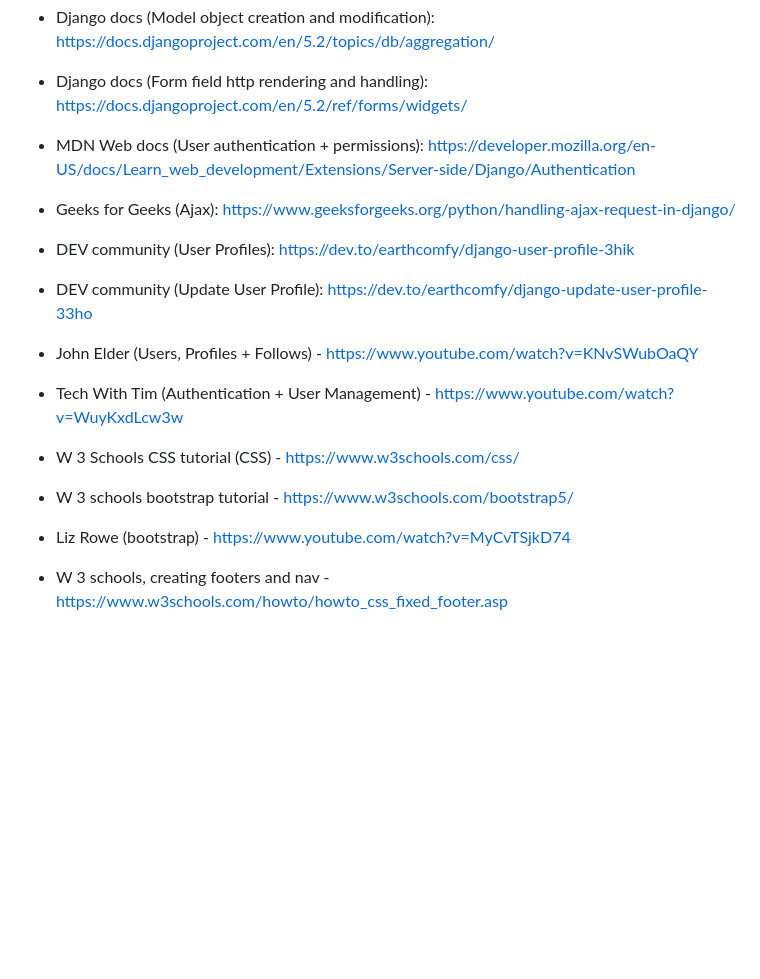
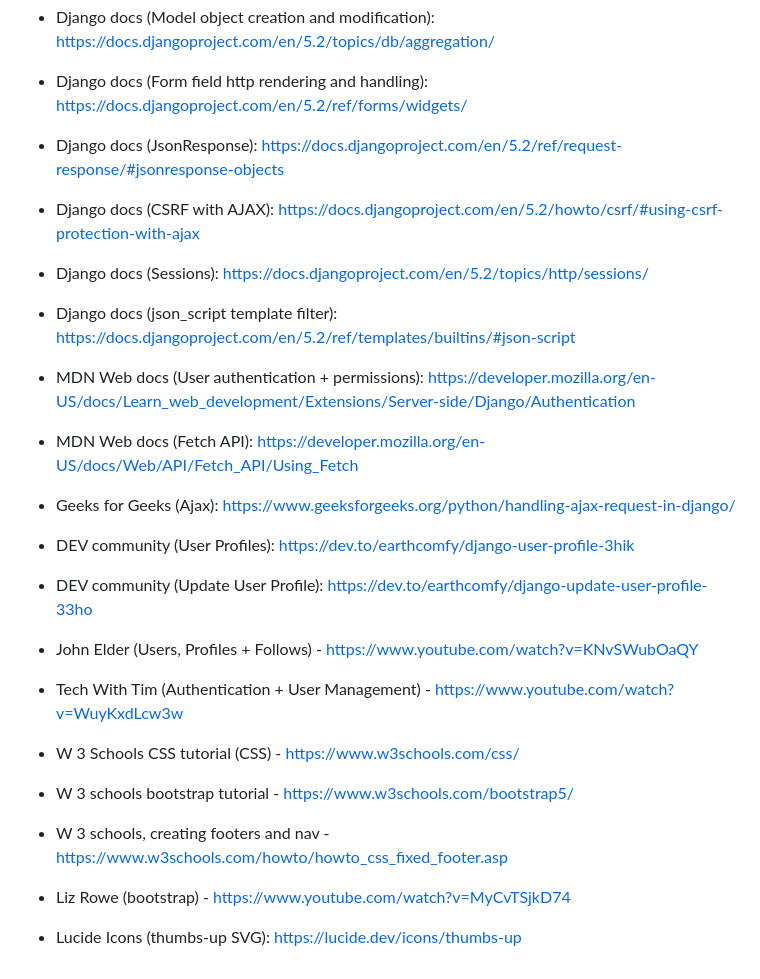
Before and after one commit to mc3071258/verve, a Markdown page: README.md, the part around the change. Drawn GitHub-style; blank space fills up the shorter version.

Commit message:
Add external sources

```diff
--- a/README.md
+++ b/README.md
@@ -79,8 +79,12 @@ python manage.py runserver
 - Django docs (Http control and handling): https://docs.djangoproject.com/en/5.2/topics/http/shortcuts/
 - Django docs (Model object creation and modification): https://docs.djangoproject.com/en/5.2/topics/db/aggregation/
 - Django docs (Form field http rendering and handling): https://docs.djangoproject.com/en/5.2/ref/forms/widgets/
-
+- Django docs (JsonResponse): https://docs.djangoproject.com/en/5.2/ref/request-response/#jsonresponse-objects
+- Django docs (CSRF with AJAX): https://docs.djangoproject.com/en/5.2/howto/csrf/#using-csrf-protection-with-ajax
+- Django docs (Sessions): https://docs.djangoproject.com/en/5.2/topics/http/sessions/
+- Django docs (json_script template filter): https://docs.djangoproject.com/en/5.2/ref/templates/builtins/#json-script
 - MDN Web docs (User authentication + permissions): https://developer.mozilla.org/en-US/docs/Learn_web_development/Extensions/Server-side/Django/Authentication
+- MDN Web docs (Fetch API): https://developer.mozilla.org/en-US/docs/Web/API/Fetch_API/Using_Fetch
 - Geeks for Geeks (Ajax): https://www.geeksforgeeks.org/python/handling-ajax-request-in-django/
 - DEV community (User Profiles): https://dev.to/earthcomfy/django-user-profile-3hik
 - DEV community (Update User Profile): https://dev.to/earthcomfy/django-update-user-profile-33ho
@@ -88,5 +92,6 @@ python manage.py runserver
 - Tech With Tim (Authentication + User Management) - https://www.youtube.com/watch?v=WuyKxdLcw3w
 - W 3 Schools CSS tutorial (CSS) - https://www.w3schools.com/css/
 - W 3 schools bootstrap tutorial - https://www.w3schools.com/bootstrap5/
+- W 3 schools, creating footers and nav - https://www.w3schools.com/howto/howto_css_fixed_footer.asp
 - Liz Rowe (bootstrap) - https://www.youtube.com/watch?v=MyCvTSjkD74
-- W 3 schools, creating footers and nav - https://www.w3schools.com/howto/howto_css_fixed_footer.asp
+- Lucide Icons (thumbs-up SVG): https://lucide.dev/icons/thumbs-up
```
